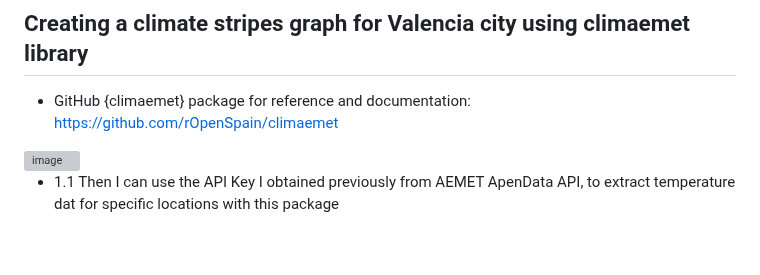
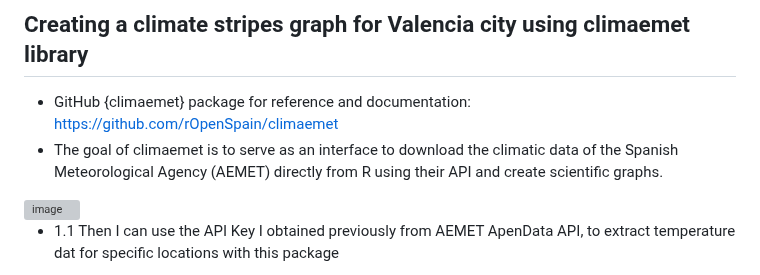
Before and after one commit to Pablo-source/RPYSOC_2025_Using_APIs_in_R, a Markdown page: README.md, the part around the change. GitHub-like rendering; blank space fills up the shorter version; grey boxes are pictures that could not be loaded.

Commit message:
Update README with climaemet package details
Clarify the purpose of the climaemet package and its usage.

```diff
--- a/README.md
+++ b/README.md
@@ -48,7 +48,7 @@ And I obtain a successful reply from AEMET API:
 
 - GitHub {climaemet} package for reference and documentation:
  <https://github.com/rOpenSpain/climaemet>
-
+- The goal of climaemet is to serve as an interface to download the climatic data of the Spanish Meteorological Agency (AEMET) directly from R using their API and create scientific graphs.
 <img width="1175" height="657" alt="image" src="https://github.com/user-attachments/assets/180b5376-d8b5-420f-848e-8e14959c54c8" />
 
 - 1.1 Then I can use the API Key I obtained previously from AEMET ApenData API, to extract temperature dat for specific locations with this package
```
